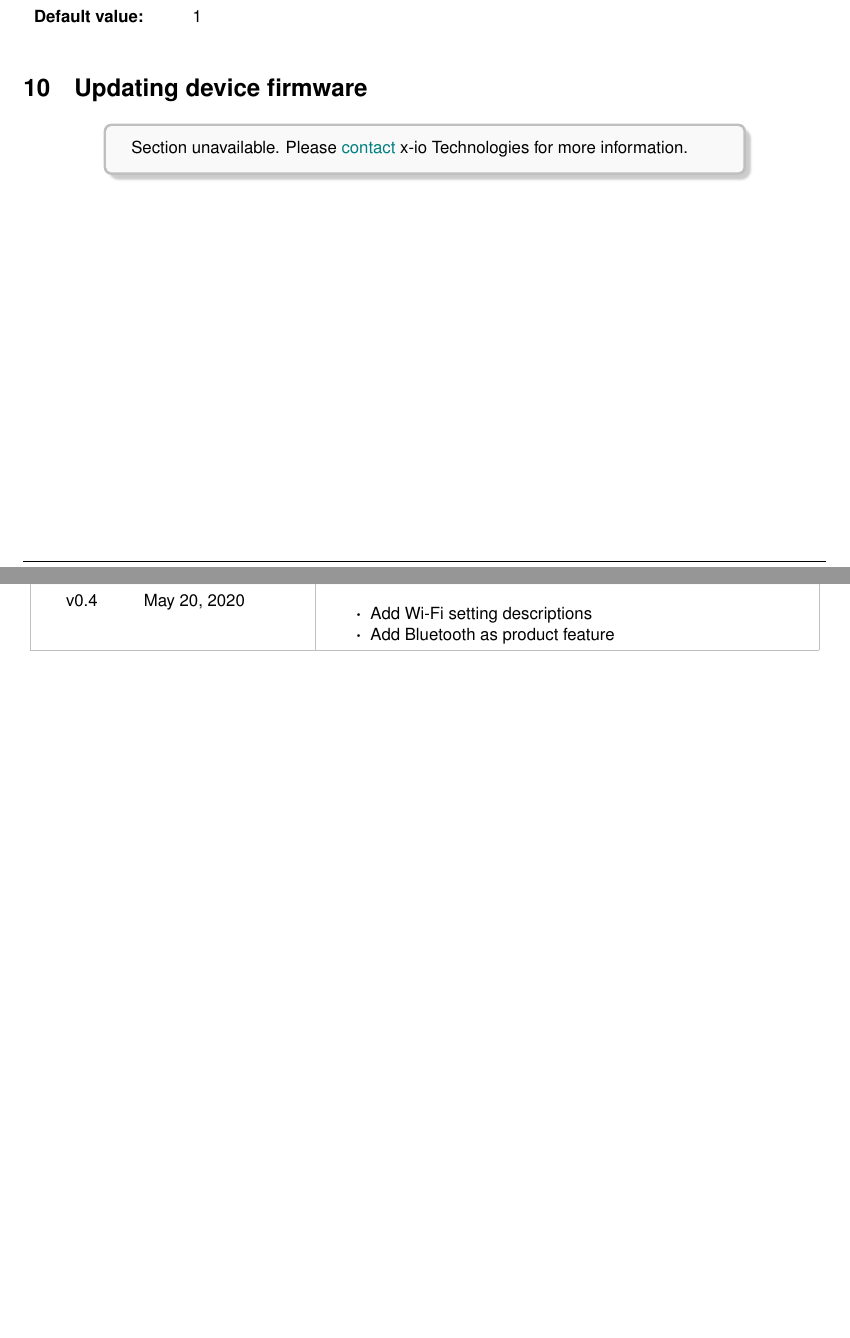
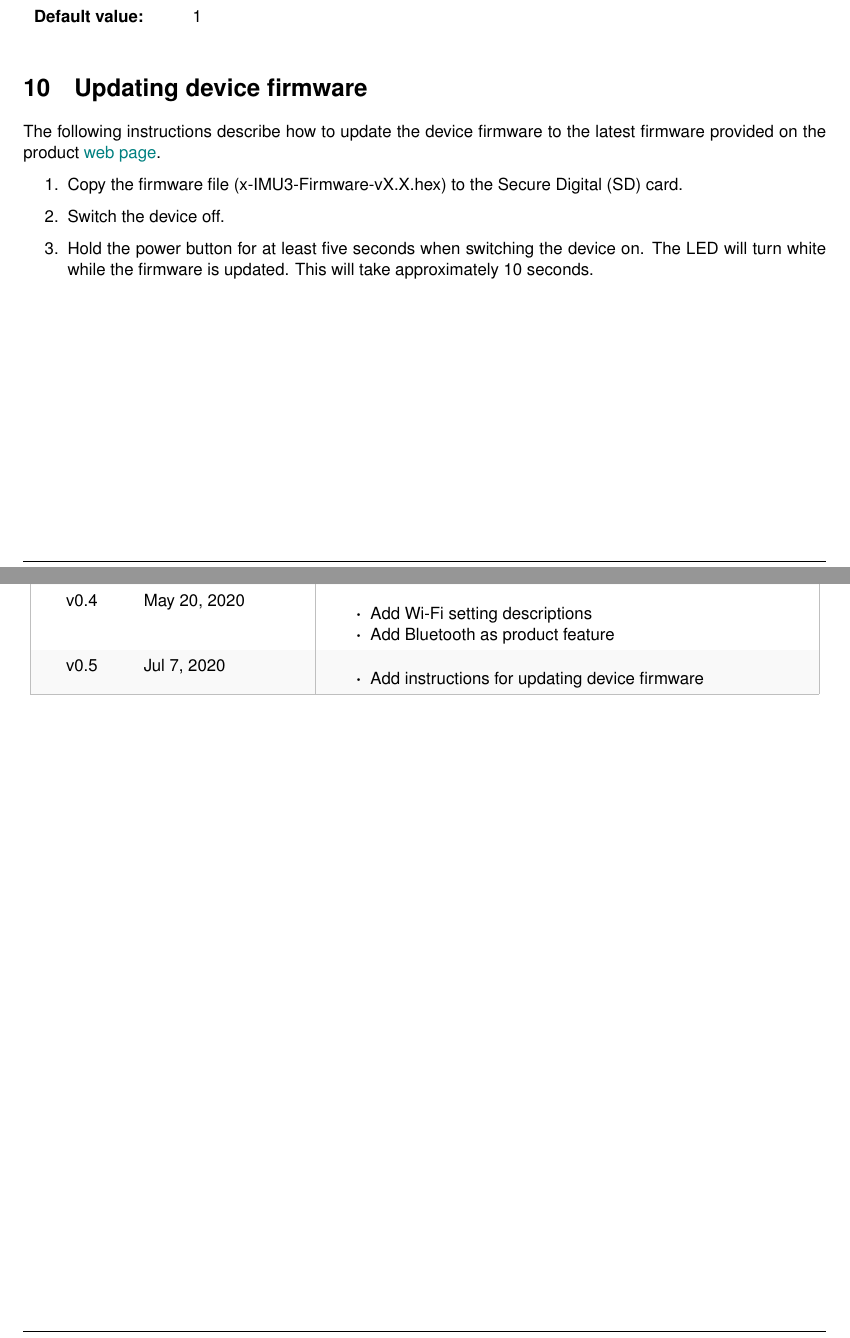
Before and after one commit to xioTechnologies/x-IMU3-User-Manual, a LaTeX document (main.tex, which reads Sections/updatingDeviceFirmware.tex, documentVersionHistory.tex): two parts of pages 41 and 44 of 45, joined at a grey line, cut so that both start at the same text, the shorter picture padded with empty space. Compiled offline with pdfLaTeX.

Commit message:
Add instructions for updating device firmware

```diff
--- a/Sections/updatingDeviceFirmware.tex
+++ b/Sections/updatingDeviceFirmware.tex
@@ -1,4 +1,10 @@
 \section{Updating device firmware}
 \label{sec:updatingDeviceFirmware}
 
-\sectionUnavailable
+The following instructions describe how to update the device firmware to the latest firmware provided on the \productWebPage{}.
+
+\begin{enumerate}
+\item Copy the firmware file (x-IMU3-Firmware-vX.X.hex) to the \ac{SD} card.
+\item Switch the device off.
+\item Hold the power button for at least five seconds when switching the device on.  The \ac{LED} will turn white while the firmware is updated.  This will take approximately 10 seconds.
+\end{enumerate}
--- a/documentVersionHistory.tex
+++ b/documentVersionHistory.tex
@@ -36,6 +36,10 @@
 			\item Add Wi-Fi setting descriptions
 			\item Add Bluetooth as product feature
         \end{itemize}\\
+        v0.5 & Jul 7, 2020 &
+        \begin{itemize}
+			\item Add instructions for updating device firmware
+        \end{itemize}\\
         \arrayrulecolor{gray!50}\hline
     \end{longtable}
 \endgroup
--- a/main.tex
+++ b/main.tex
@@ -39,7 +39,7 @@
 
 \author{x-io Technologies}
 \title{x-IMU3 User Manual}
-\newcommand{\version}{v0.4}
+\newcommand{\version}{v0.5}
 \date{\today}
 
 \begin{document}
```
Also changed, not shown: Sections/communicationProtocol.tex (+4 -4 lines).
